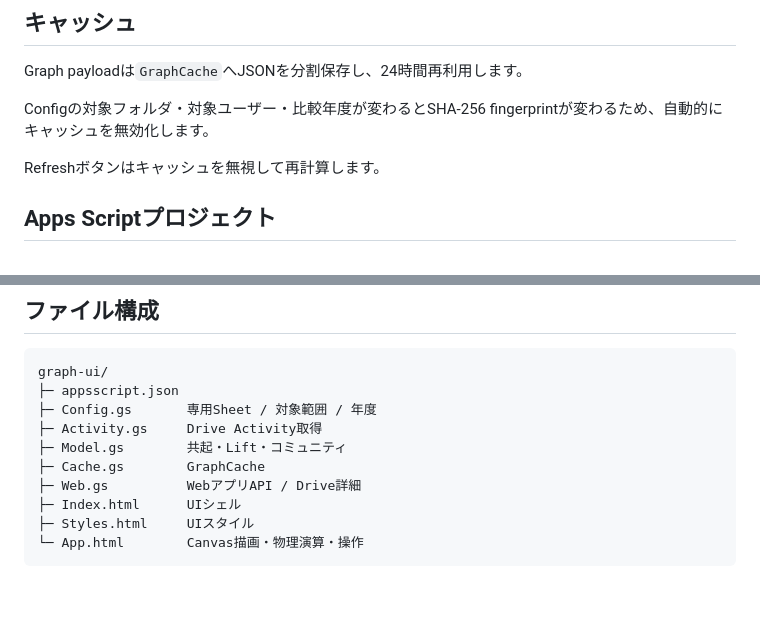
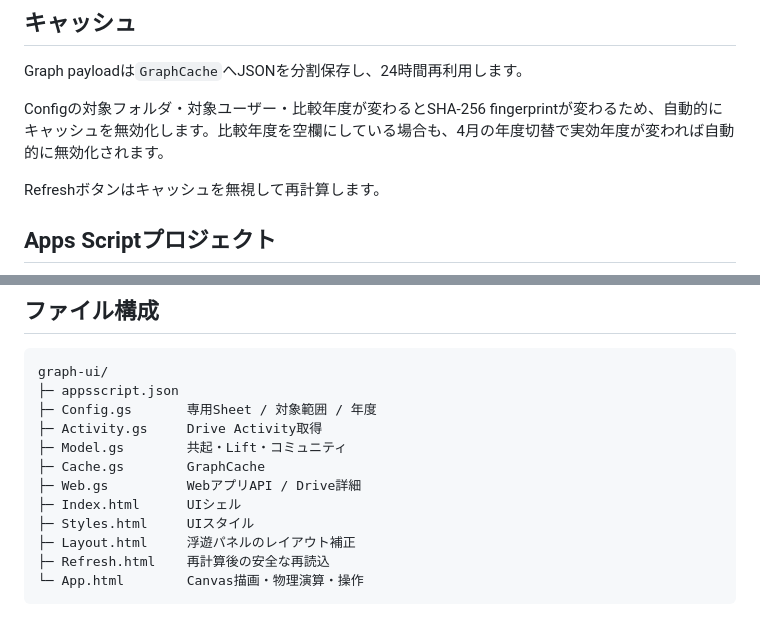
Before and after one commit to cityriver52/reinen-mono, a Markdown page: graph-ui/README.md, 2 parts joined by grey strips. GitHub-like rendering; blank space fills up the shorter version.

Commit message:
Update graph UI documentation for final layout and refresh flow

````diff
--- a/graph-ui/README.md
+++ b/graph-ui/README.md
@@ -93,7 +93,7 @@ edge_score = weighted_jaccard * clamp(lift, 0, 3)
 
 Graph payloadは`GraphCache`へJSONを分割保存し、24時間再利用します。
 
-Configの対象フォルダ・対象ユーザー・比較年度が変わるとSHA-256 fingerprintが変わるため、自動的にキャッシュを無効化します。
+Configの対象フォルダ・対象ユーザー・比較年度が変わるとSHA-256 fingerprintが変わるため、自動的にキャッシュを無効化します。比較年度を空欄にしている場合も、4月の年度切替で実効年度が変われば自動的に無効化されます。
 
 Refreshボタンはキャッシュを無視して再計算します。
 
@@ -123,5 +123,7 @@ graph-ui/
 ├─ Web.gs          WebアプリAPI / Drive詳細
 ├─ Index.html      UIシェル
 ├─ Styles.html     UIスタイル
+├─ Layout.html     浮遊パネルのレイアウト補正
+├─ Refresh.html    再計算後の安全な再読込
 └─ App.html        Canvas描画・物理演算・操作
 ```
````
